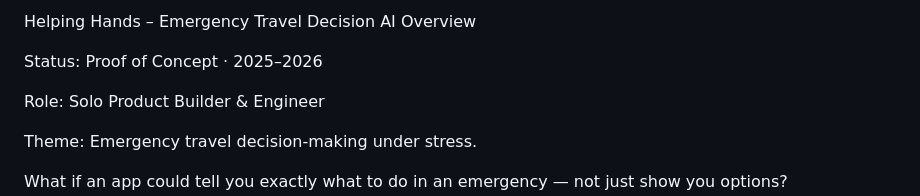
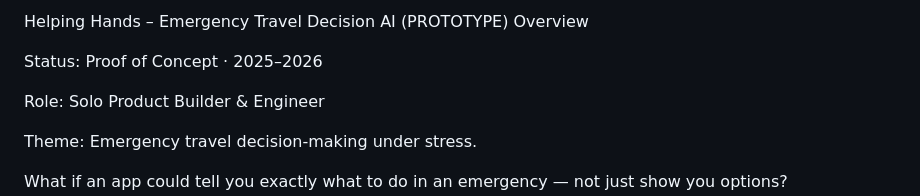
Before and after one commit to RSVKJyothi/Helping-Hands, a Markdown page: docs/case-study.md, the part around the change. GitHub-like rendering.

Commit message:
Update title to indicate prototype status

```diff
--- a/docs/case-study.md
+++ b/docs/case-study.md
@@ -1,4 +1,4 @@
-Helping Hands – Emergency Travel Decision AI
+Helping Hands – Emergency Travel Decision AI (PROTOTYPE)
 Overview
 
 Status: Proof of Concept · 2025–2026
```
